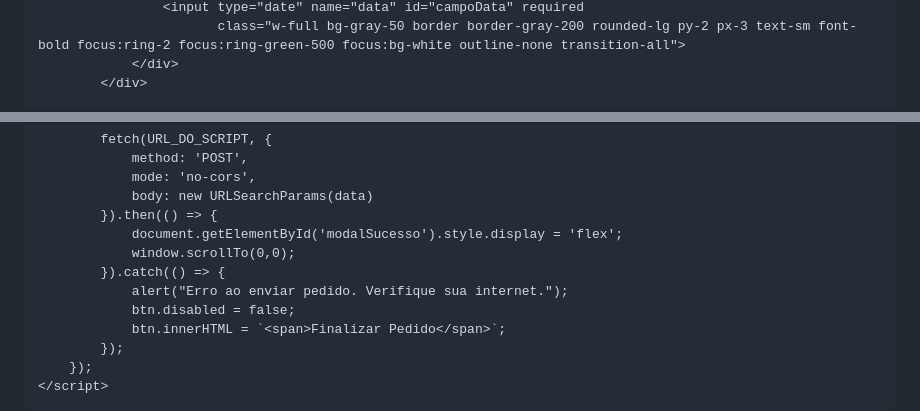
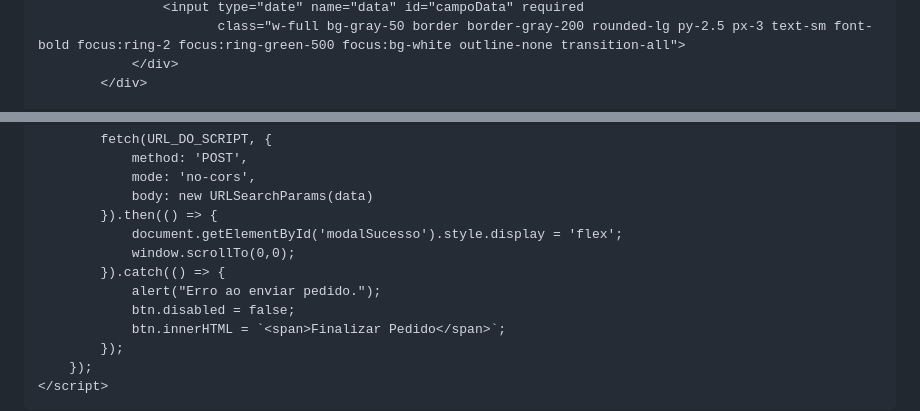
Before and after one commit to clafdoisvizinhos-rgb/pedido-cooperativa, a Markdown page: README.md, 2 parts joined by grey strips. GitHub-like rendering.

```diff
--- a/README.md
+++ b/README.md
@@ -61,5 +64,5 @@
                     <input type="date" name="data" id="campoData" required
-                           class="w-full bg-gray-50 border border-gray-200 rounded-lg py-2 px-3 text-sm font-bold focus:ring-2 focus:ring-green-500 focus:bg-white outline-none transition-all">
+                           class="w-full bg-gray-50 border border-gray-200 rounded-lg py-2.5 px-3 text-sm font-bold focus:ring-2 focus:ring-green-500 focus:bg-white outline-none transition-all">
                 </div>
             </div>
 
@@ -152,7 +151,7 @@
                 document.getElementById('modalSucesso').style.display = 'flex';
                 window.scrollTo(0,0);
             }).catch(() => {
-                alert("Erro ao enviar pedido. Verifique sua internet.");
+                alert("Erro ao enviar pedido.");
                 btn.disabled = false;
                 btn.innerHTML = `<span>Finalizar Pedido</span>`;
             });
```
Also changed, not shown: other parts of README.md (+29 -30 lines).
